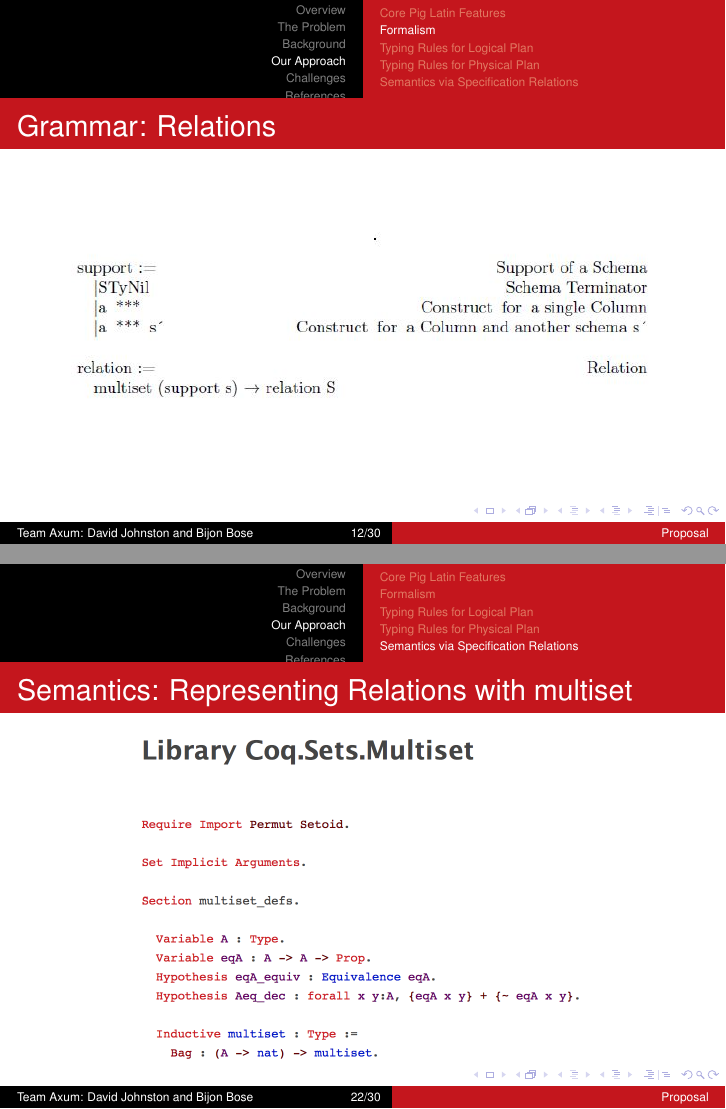
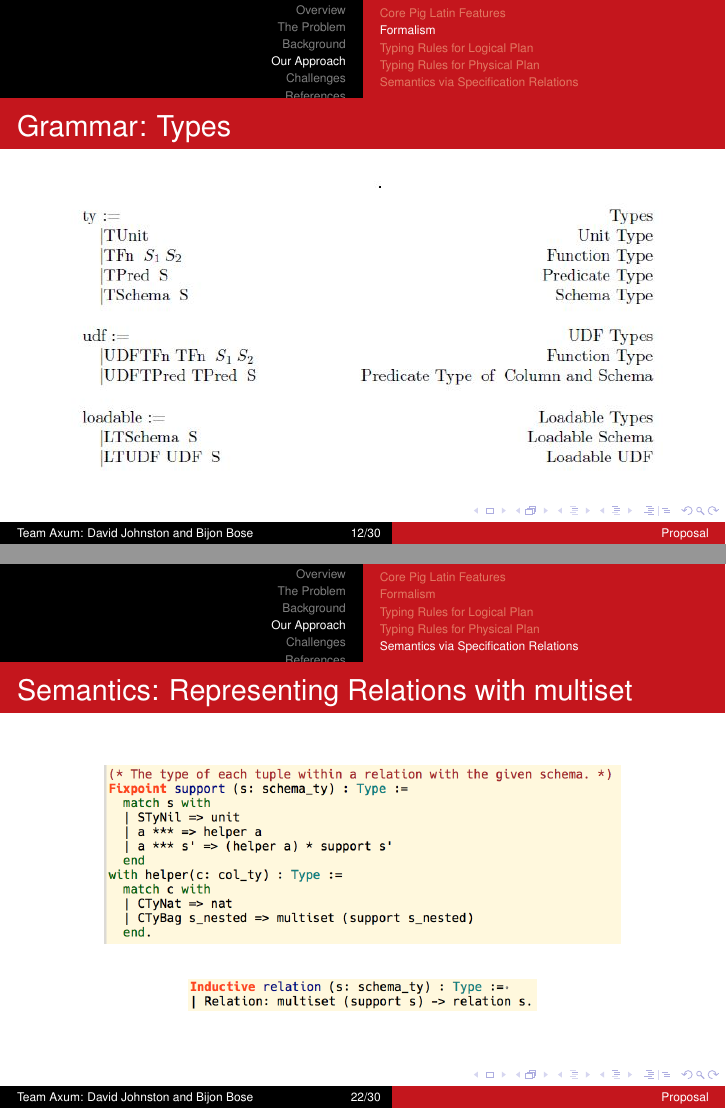
Before and after one commit to isu-cs641s16-axum/FinalPresentation, LaTeX slides (presentation.tex, which reads approach.tex): pages 12 and 22 of 33, joined at a grey line. Compiled offline with pdfLaTeX.

Commit message:
Use `CoqIDE` images to model semantics

```diff
--- a/approach.tex
+++ b/approach.tex
@@ -81,19 +81,6 @@
 %
 %	\end{flushleft}
 \includegraphics[scale=0.6]{Images/Grammar/Schema.JPG}
-\end{frame}
-
-
-\begin{frame}{Grammar: Relations}
-\centering
-%	\begin{mathpar}
-%		\inferrule* [Right=\texttt{T\_Package}]
-%          		{\Gamma \vdash \texttt{x = S} \\ \texttt{schema \:S} \\\\
-%          		schema\_column\_has\_type \:S \:c \\\\
-%				S' = TInt ::: (TBag S) \\ \texttt{schema \:S'}}
-%          		{\Gamma \vdash \texttt{Package \:x c} \in \texttt{S'} }
-%	\end{mathpar}
-\includegraphics[scale=0.6]{Images/Grammar/Relation.JPG}
 \end{frame}
 
 \begin{frame}{Grammar: Types}
@@ -239,6 +226,13 @@
   \includegraphics[scale=0.5]{CoqIDE/Semantics/Multisets.png}
 \end{frame}
 
+\begin{frame}{Semantics: Representing Relations with multiset}
+\centering
+  \includegraphics[scale=0.55]{CoqIDE/Semantics/support.png}
+	\\[3ex]
+  \includegraphics[scale=0.55]{CoqIDE/Semantics/relation.png}
+\end{frame}
+
 \begin{frame}{Semantics: Four Key Specification Properties}
 \centering
   \begin{enumerate}
```
Also changed, not shown: CoqIDE/Semantics/relation.png (added), CoqIDE/Semantics/support.png (renamed from CoqIDE/support.png).
